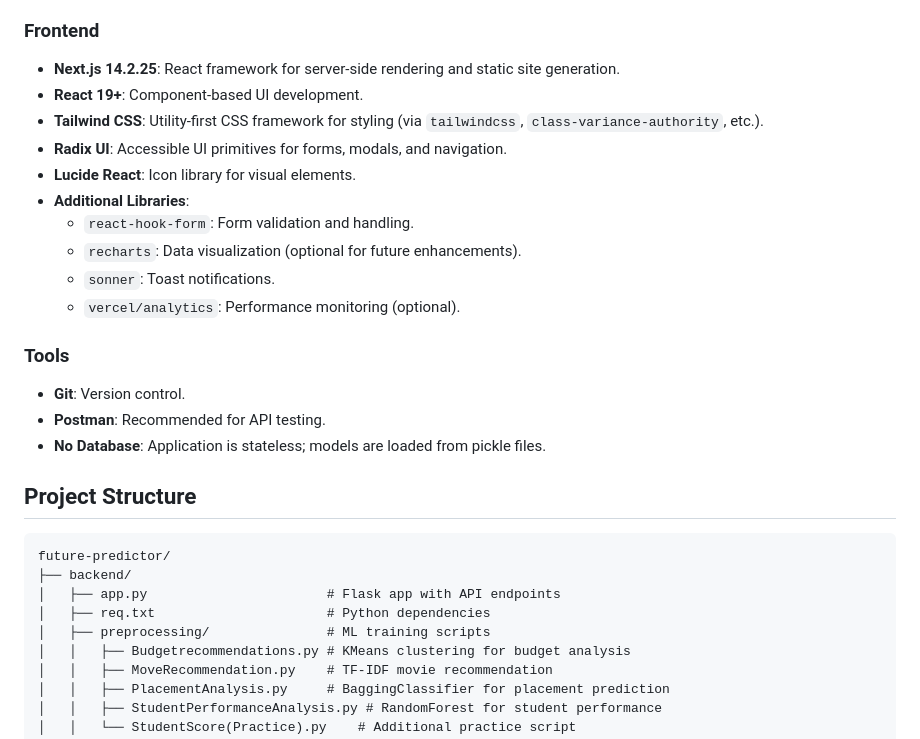
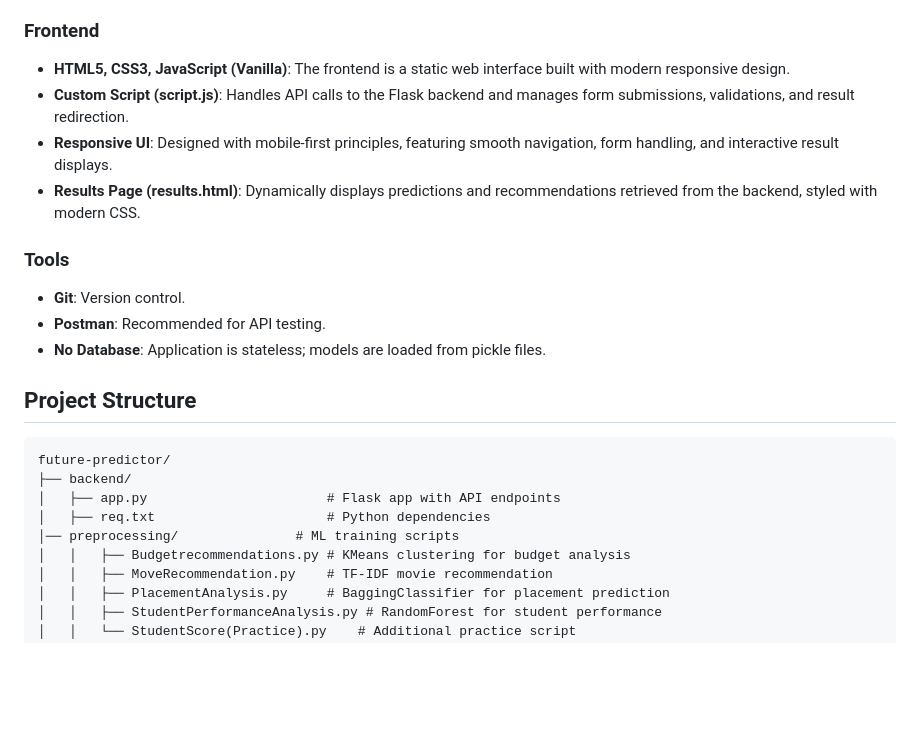
Before and after one commit to raykundan655/Future-Predictor, a Markdown page: README.md, the part around the change. Drawn GitHub-style; blank space fills up the shorter version.

Commit message:
Update frontend section and enhance tool descriptions
Removed some frontend library details and added information about the custom script and responsive UI.

```diff
--- a/README.md
+++ b/README.md
@@ -45,16 +45,11 @@
 - **flask-cors 6.0.1**: Cross-origin resource sharing for frontend-backend communication.
 
 ### Frontend
-- **Next.js 14.2.25**: React framework for server-side rendering and static site generation.
-- **React 19+**: Component-based UI development.
-- **Tailwind CSS**: Utility-first CSS framework for styling (via `tailwindcss`, `class-variance-authority`, etc.).
-- **Radix UI**: Accessible UI primitives for forms, modals, and navigation.
-- **Lucide React**: Icon library for visual elements.
-- **Additional Libraries**:
-  - `react-hook-form`: Form validation and handling.
-  - `recharts`: Data visualization (optional for future enhancements).
-  - `sonner`: Toast notifications.
-  - `vercel/analytics`: Performance monitoring (optional).
+- **HTML5, CSS3, JavaScript (Vanilla)**: The frontend is a static web interface built with modern responsive design.
+- **Custom Script (script.js)**: Handles API calls to the Flask backend and manages form submissions, validations, and result redirection.
+- **Responsive UI**: Designed with mobile-first principles, featuring smooth navigation, form handling, and interactive result displays.
+- **Results Page (results.html)**: Dynamically displays predictions and recommendations retrieved from the backend, styled with modern CSS.
+
 
 ### Tools
 - **Git**: Version control.
@@ -68,7 +63,7 @@ future-predictor/
 ├── backend/
 │   ├── app.py                       # Flask app with API endpoints
 │   ├── req.txt                      # Python dependencies
-│   ├── preprocessing/               # ML training scripts
+│── preprocessing/               # ML training scripts
 │   │   ├── Budgetrecommendations.py # KMeans clustering for budget analysis
 │   │   ├── MoveRecommendation.py    # TF-IDF movie recommendation
 │   │   ├── PlacementAnalysis.py     # BaggingClassifier for placement prediction
```
